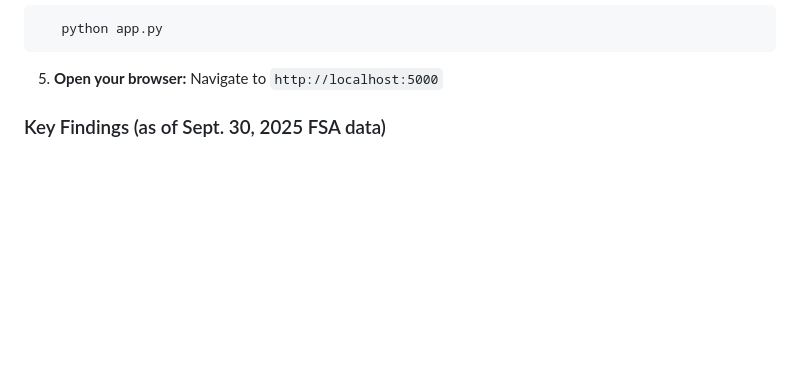
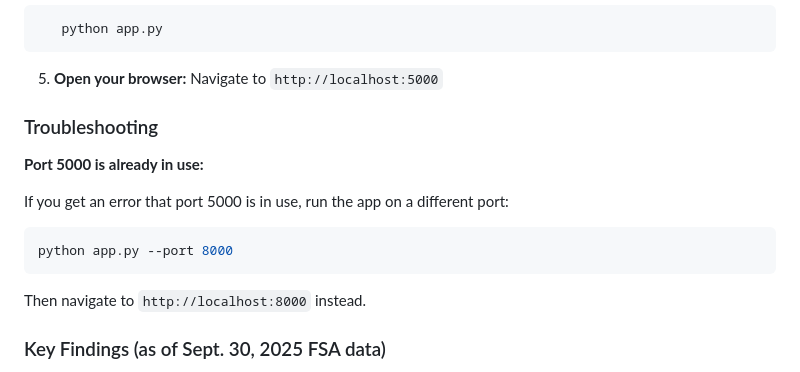
Before and after one commit to DNACVZS/borrowsmart-debt-pipeline, a Markdown page: README.md, the part around the change. GitHub-like rendering; blank space fills up the shorter version.

````diff
--- a/README.md
+++ b/README.md
@@ -154,6 +154,17 @@ Flask web application demonstrating how financial advisors would interact with t
 
 5. **Open your browser:**
   Navigate to `http://localhost:5000`
+### Troubleshooting
+
+**Port 5000 is already in use:**
+
+If you get an error that port 5000 is in use, run the app on a different port:
+
+```bash
+python app.py --port 8000
+```
+
+Then navigate to `http://localhost:8000` instead.
 
 ### Key Findings (as of Sept. 30, 2025 FSA data)
 
````
